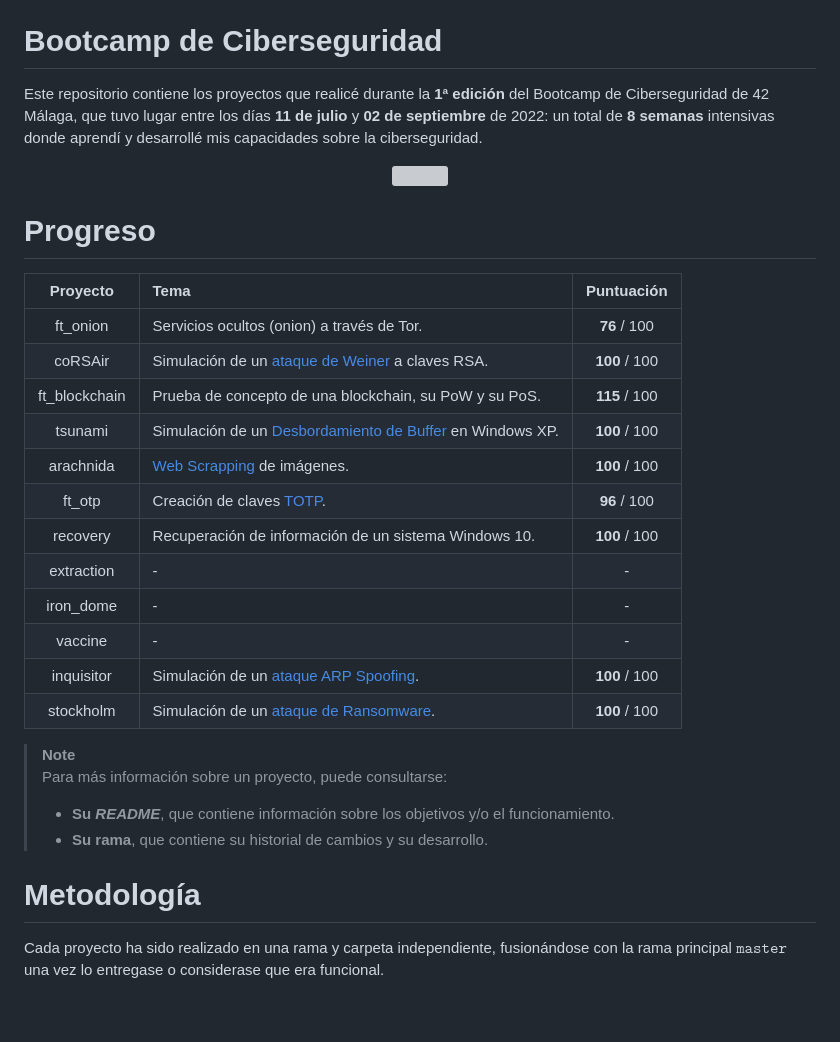
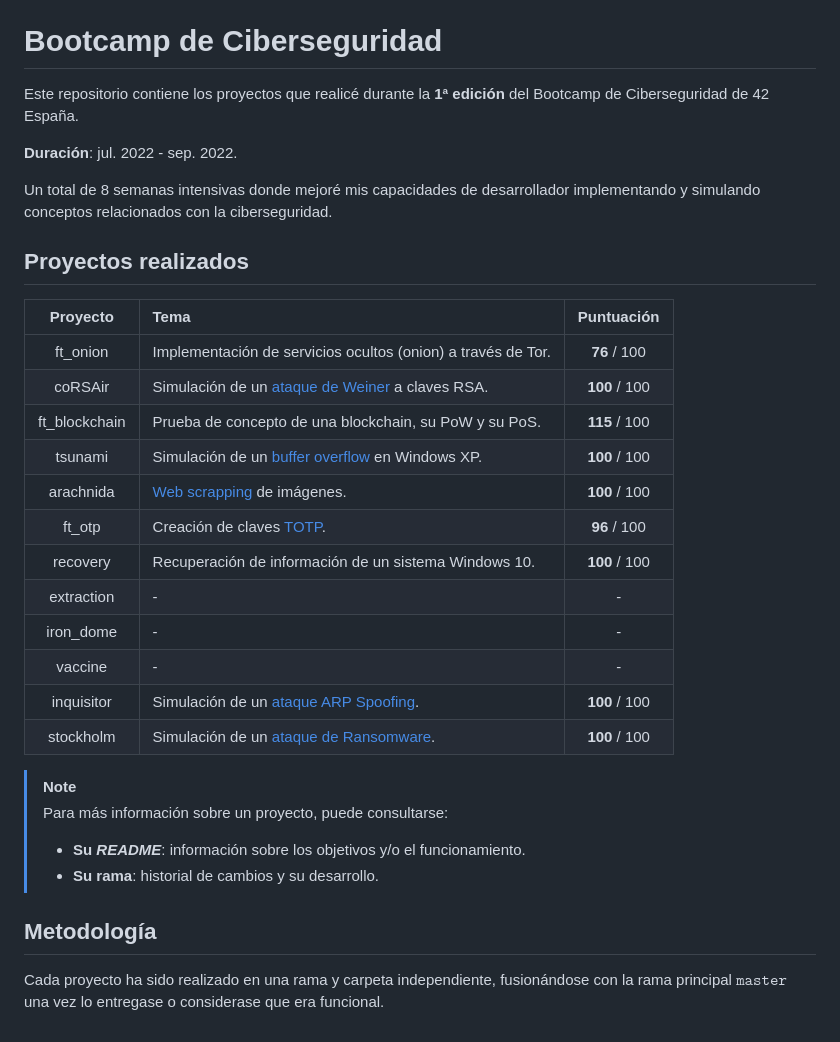
Before and after one commit to 15Galan/42_bootcamp-ciberseguridad, a Markdown page: README.md, the part around the change printed below. GitHub-like rendering; grey boxes are pictures that could not be loaded.

Commit message:
README del repositorio mejorado con cabeceras

```diff
--- a/README.md
+++ b/README.md
@@ -1,35 +14,36 @@
 # Bootcamp de Ciberseguridad
 
-Este repositorio contiene los proyectos que realicé durante la **1ª edición** del Bootcamp de Ciberseguridad de 42 Málaga, que tuvo lugar entre los días **11 de julio** y **02 de septiembre** de 2022: un total de **8 semanas** intensivas donde aprendí y desarrollé mis capacidades sobre la ciberseguridad.
+Este repositorio contiene los proyectos que realicé durante la **1ª edición** del Bootcamp de Ciberseguridad de 42 España.
 
-<p align="center">
-    <img src="https://api.visitorbadge.io/api/visitors?user=15Galan&repo=42malaga_bootcamp-ciebrseguridad&label=visitas&countColor=%2385e3ff&style=flat" />
-</p>
+**Duración**: jul. 2022 - sep. 2022.
+
+Un total de 8 semanas intensivas donde mejoré mis capacidades de desarrollador implementando y simulando conceptos relacionados con la ciberseguridad.
 
 
-# Progreso
+## Proyectos realizados
 
-|   Proyecto    | Tema                                                                                                      |  Puntuación   |
-|:-------------:|:--------------------------------------------------------------------------------------------------------- |:-------------:|
-|   ft_onion    | Servicios ocultos (onion) a través de Tor.                                                                | **76** / 100  |
-|    coRSAir    | Simulación de un [ataque de Weiner](https://en.wikipedia.org/wiki/Wiener%27s_attack) a claves RSA.        | **100** / 100 |
-| ft_blockchain | Prueba de concepto de una blockchain, su PoW y su PoS.                                                    | **115** / 100 |
-|    tsunami    | Simulación de un [Desbordamiento de Buffer](https://en.wikipedia.org/wiki/Buffer_overflow) en Windows XP. | **100** / 100 |
-|   arachnida   | [Web Scrapping](https://en.wikipedia.org/wiki/Web_scraping) de imágenes.                                  | **100** / 100 |
-|    ft_otp     | Creación de claves [TOTP](https://en.wikipedia.org/wiki/Time-based_one-time_password).                    | **96** / 100  |
-|   recovery    | Recuperación de información de un sistema Windows 10.                                                     | **100** / 100 |
-|  extraction   | -                                                                                                         |       -       |
-|   iron_dome   | -                                                                                                         |       -       |
-|    vaccine    | -                                                                                                         |       -       |
-|  inquisitor   | Simulación de un [ataque ARP Spoofing](https://en.wikipedia.org/wiki/ARP_spoofing).                       | **100** / 100 |
-|   stockholm   | Simulación de un [ataque de Ransomware](https://en.wikipedia.org/wiki/Ransomware).                        | **100** / 100 |
+|   Proyecto    | Tema                                                                                               |  Puntuación   |
+|:-------------:|:-------------------------------------------------------------------------------------------------- |:-------------:|
+|   ft_onion    | Implementación de servicios ocultos (onion) a través de Tor.                                       |  **76** / 100 |
+|    coRSAir    | Simulación de un [ataque de Weiner](https://en.wikipedia.org/wiki/Wiener%27s_attack) a claves RSA. | **100** / 100 |
+| ft_blockchain | Prueba de concepto de una blockchain, su PoW y su PoS.                                             | **115** / 100 |
+|    tsunami    | Simulación de un [buffer overflow](https://en.wikipedia.org/wiki/Buffer_overflow) en Windows XP.   | **100** / 100 |
+|   arachnida   | [Web scrapping](https://en.wikipedia.org/wiki/Web_scraping) de imágenes.                           | **100** / 100 |
+|    ft_otp     | Creación de claves [TOTP](https://en.wikipedia.org/wiki/Time-based_one-time_password).             |  **96** / 100 |
+|   recovery    | Recuperación de información de un sistema Windows 10.                                              | **100** / 100 |
+|  extraction   | -                                                                                                  |       -       |
+|   iron_dome   | -                                                                                                  |       -       |
+|    vaccine    | -                                                                                                  |       -       |
+|  inquisitor   | Simulación de un [ataque ARP Spoofing](https://en.wikipedia.org/wiki/ARP_spoofing).                | **100** / 100 |
+|   stockholm   | Simulación de un [ataque de Ransomware](https://en.wikipedia.org/wiki/Ransomware).                 | **100** / 100 |
 
-> **Note**
+> [!NOTE]
 > Para más información sobre un proyecto, puede consultarse:
-> - **Su *README***, que contiene información sobre los objetivos y/o el funcionamiento.
-> - **Su rama**, que contiene su historial de cambios y su desarrollo.
+>
+> - **Su *README***: información sobre los objetivos y/o el funcionamiento.
+> - **Su rama**: historial de cambios y su desarrollo.
 
 
-# Metodología
+## Metodología
 
 Cada proyecto ha sido realizado en una rama y carpeta independiente, fusionándose con la rama principal $\texttt{master}$ una vez lo entregase o considerase que era funcional.
```
Also changed, not shown: other parts of README.md (+13 -0 lines), .github/banner-light.png (added), 1 other file.
